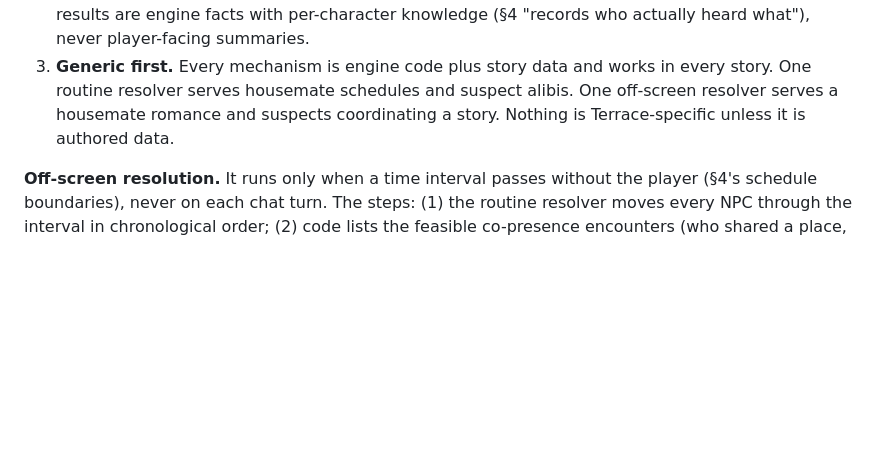
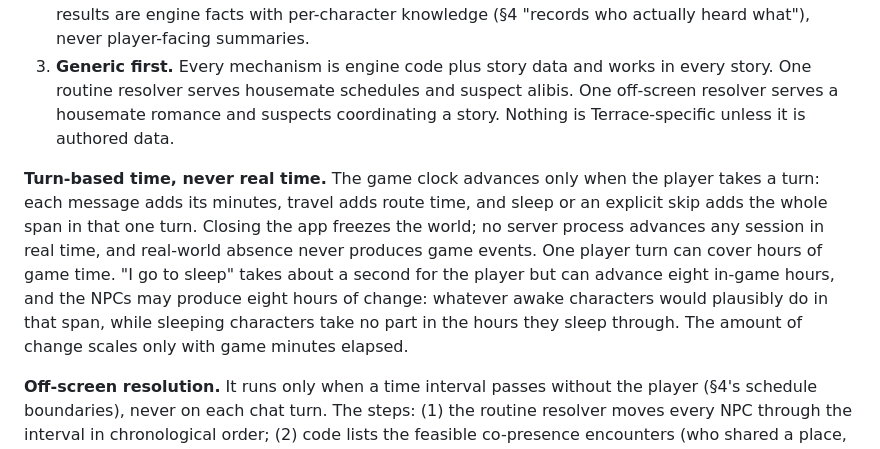
Before and after one commit to flyingabove/mvp_chat, a Markdown page: documentation/model_output_docs/LIVING_WORLD_INVESTIGATION_AND_CONVERSATION_DESIGN.md, the part around the change. GitHub-like rendering; blank space fills up the shorter version.

Commit message:
docs(design): clarify turn-based clock for off-screen NPC resolution
Owner clarification 2026-09-24: game time advances only on player turns;
closing the app freezes the world (no real-time simulation). A single turn
(e.g. sleep) can advance hours of game time, and awake NPCs may produce that
many hours of change in one resolution step; sleeping NPCs miss what they
sleep through. Change scales with game minutes, never real-world time.

Co-Authored-By: Claude Opus 5.5 <noreply@anthropic.com>

```diff
--- a/documentation/model_output_docs/LIVING_WORLD_INVESTIGATION_AND_CONVERSATION_DESIGN.md
+++ b/documentation/model_output_docs/LIVING_WORLD_INVESTIGATION_AND_CONVERSATION_DESIGN.md
@@ -154,6 +154,8 @@ Status: design decisions; nothing below is implemented.
 2. **No log UI.** There is never a house log, event feed or journal of off-screen happenings. The player learns only through the story: someone mentions it, a consequence is visible ("Hikaru and Yuto aren't speaking at breakfast"), a conversation is overheard, or they never learn it. Off-screen results are engine facts with per-character knowledge (§4 "records who actually heard what"), never player-facing summaries.
 3. **Generic first.** Every mechanism is engine code plus story data and works in every story. One routine resolver serves housemate schedules and suspect alibis. One off-screen resolver serves a housemate romance and suspects coordinating a story. Nothing is Terrace-specific unless it is authored data.
 
+**Turn-based time, never real time.** The game clock advances only when the player takes a turn: each message adds its minutes, travel adds route time, and sleep or an explicit skip adds the whole span in that one turn. Closing the app freezes the world; no server process advances any session in real time, and real-world absence never produces game events. One player turn can cover hours of game time. "I go to sleep" takes about a second for the player but can advance eight in-game hours, and the NPCs may produce eight hours of change: whatever awake characters would plausibly do in that span, while sleeping characters take no part in the hours they sleep through. The amount of change scales only with game minutes elapsed.
+
 **Off-screen resolution.** It runs only when a time interval passes without the player (§4's schedule boundaries), never on each chat turn. The steps: (1) the routine resolver moves every NPC through the interval in chronological order; (2) code lists the feasible co-presence encounters (who shared a place, awake, for long enough); (3) for each encounter, code builds a small feasible outcome set (nothing, conversation, a shared activity, conflict, an exchange of affection, a plan or commitment, or a fact passing between the two) weighted by relationship state, current aims and personal threads; (4) Jev optionally scores the set, with about one bounded call per interval and an authored-priority fallback at zero calls, and a seeded draw picks the outcome; (5) the results are committed as events, relationship-edge updates, knowledge records for the participants only, and visible traces (a changed seating pattern, a new plan, someone gone to bed early). A departure decision goes through the existing cast-lifecycle `committed_intent` path.
 
 **Extra layers beyond §4 and §8**
```
